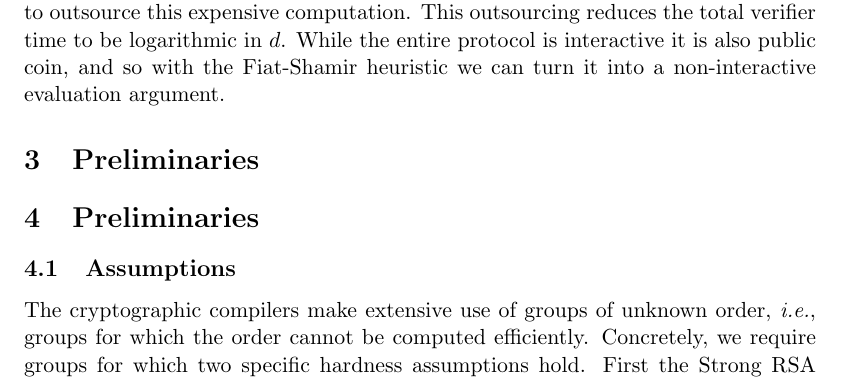
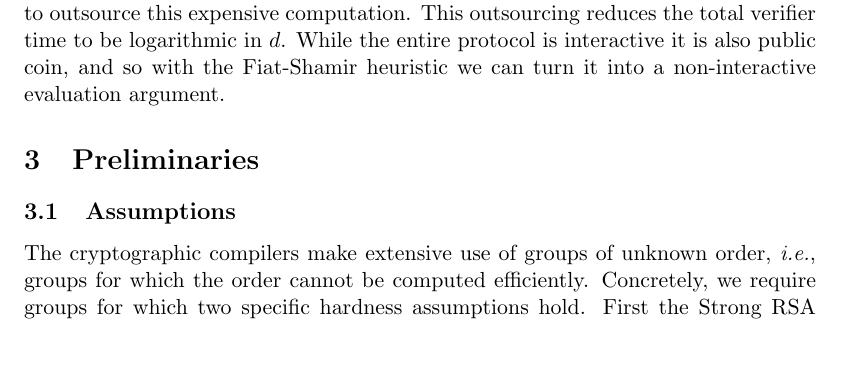
Before and after one commit to bbuenz/darker, a LaTeX paper (polycommit.tex, which reads sections/preliminaries.tex): part of page 6 of 38, cut so that both start at the same text, the shorter picture padded with empty space. Compiled offline with pdfLaTeX.

Commit message:
remove section

```diff
--- a/sections/preliminaries.tex
+++ b/sections/preliminaries.tex
@@ -1,4 +1,3 @@
-\section{Preliminaries}
 
 \subsection{Assumptions}
 
```
